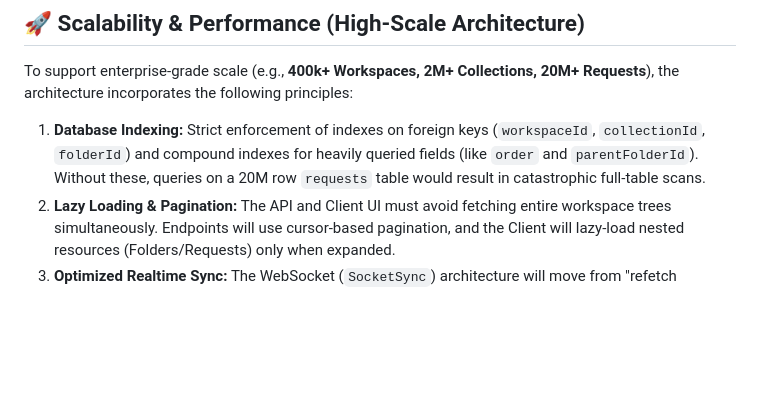
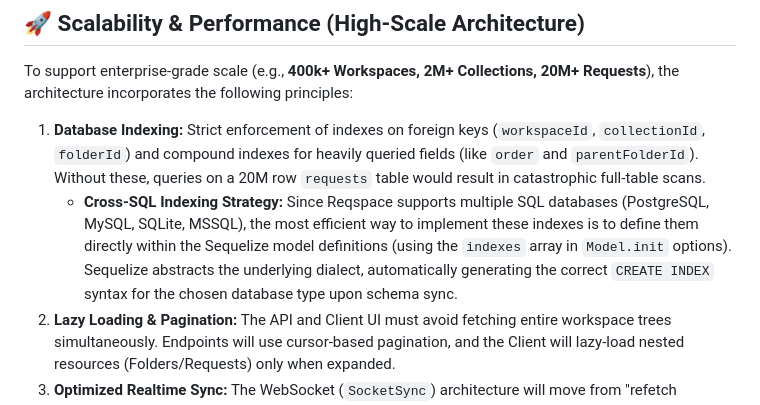
Before and after one commit to Itayp1/reqspace, a Markdown page: README.md, the part around the change. Drawn GitHub-style; blank space fills up the shorter version.

Commit message:
docs: add cross-SQL indexing strategy

```diff
--- a/README.md
+++ b/README.md
@@ -118,6 +118,7 @@ Based on a recent security and architecture review, the following principles and
 To support enterprise-grade scale (e.g., **400k+ Workspaces, 2M+ Collections, 20M+ Requests**), the architecture incorporates the following principles:
 
 1. **Database Indexing:** Strict enforcement of indexes on foreign keys (`workspaceId`, `collectionId`, `folderId`) and compound indexes for heavily queried fields (like `order` and `parentFolderId`). Without these, queries on a 20M row `requests` table would result in catastrophic full-table scans.
+   * **Cross-SQL Indexing Strategy:** Since Reqspace supports multiple SQL databases (PostgreSQL, MySQL, SQLite, MSSQL), the most efficient way to implement these indexes is to define them directly within the Sequelize model definitions (using the `indexes` array in `Model.init` options). Sequelize abstracts the underlying dialect, automatically generating the correct `CREATE INDEX` syntax for the chosen database type upon schema sync.
 2. **Lazy Loading & Pagination:** The API and Client UI must avoid fetching entire workspace trees simultaneously. Endpoints will use cursor-based pagination, and the Client will lazy-load nested resources (Folders/Requests) only when expanded.
 3. **Optimized Realtime Sync:** The WebSocket (`SocketSync`) architecture will move from "refetch everything on change" to **granular delta updates**. Clients will only receive the specific document that changed (e.g., `request:updated`) instead of querying the DB for the whole tree again.
 4. **RBAC & Configuration Caching:** Frequently accessed data, such as workspace membership (roles) and system configurations, will be offloaded to an in-memory caching layer (or Redis) to reduce load on the primary relational/document database during heavy proxy traffic.
```
